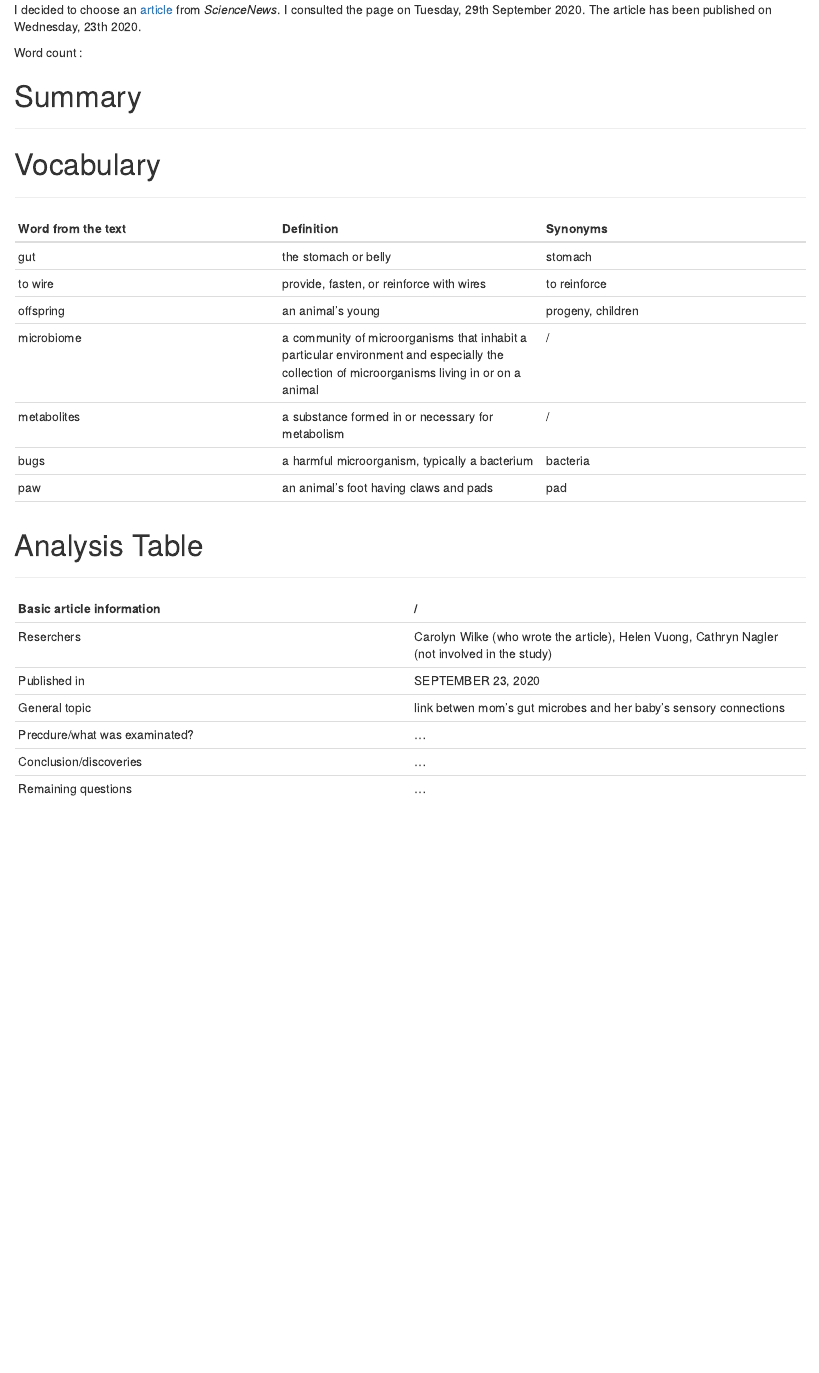
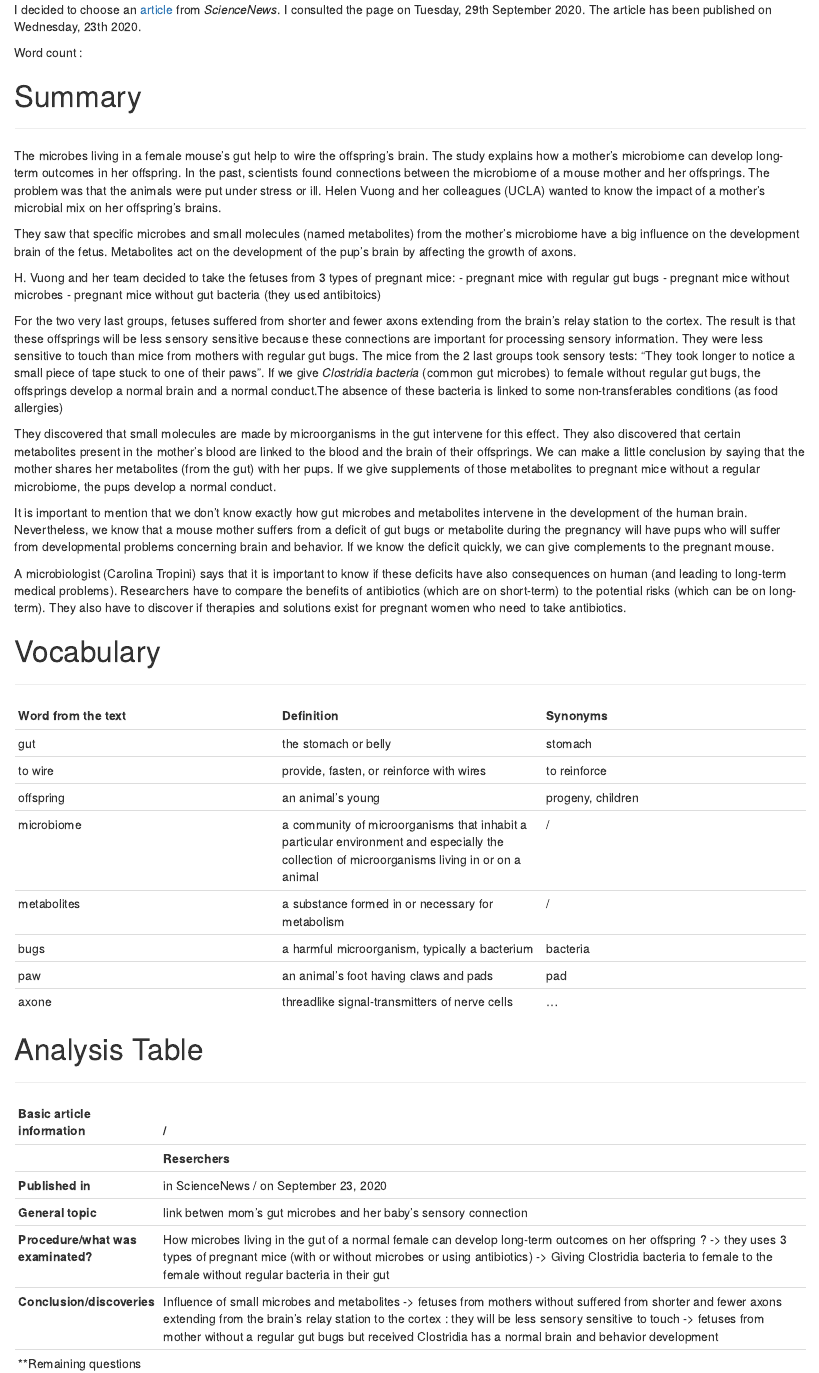
Before and after one commit to AnneCharlotteVranckx/anne-charlotte-anne-charlotte_blog, an R Markdown document (_posts/article1/my-post.Rmd): the page in a window 1100 px wide, from 220 px down. Rendered offline with R 4.5, knitr and Pandoc, with nearby package versions; drawn as R Markdown's standard HTML page in place of the format the file asks for.

Commit message:
mise à jour du premier article

```diff
--- a/_posts/article1/my-post.Rmd
+++ b/_posts/article1/my-post.Rmd
@@ -16,7 +16,7 @@
 # Source, date & words
 ***
 
-I decided to choose an [article](www.sciencenews.org/article/mother-mouse-gut-microbes-microbiome-pup-brain) from *ScienceNews*.
+I decided to choose an [article](https://www.sciencenews.org/article/mother-mouse-gut-microbes-microbiome-pup-brain) from *ScienceNews*.
 I consulted the page on Tuesday, 29th September 2020.
 The article has been published on Wednesday, 23th 2020.
 
@@ -24,9 +24,33 @@
 
 # Summary
 ***
+The microbes living in a female mouse’s gut help to wire the offspring’s brain. The study explains how a mother’s microbiome can develop long-term outcomes in her offspring.
+In the past, scientists found connections between the microbiome of a mouse mother and her offsprings. The problem was that the animals were put under stress or ill. Helen Vuong and her colleagues (UCLA) wanted to know the impact of a mother's microbial mix on her offspring's brains.
+
+They saw that specific microbes and small molecules (named metabolites) from the mother's microbiome have a big influence on the development brain of the fetus. Metabolites act on the development of the pup's brain by affecting the growth of axons.
+
+H. Vuong and her team decided to take the fetuses from 3 types of pregnant mice:
+- pregnant mice with regular gut bugs
+- pregnant mice without microbes
+- pregnant mice without gut bacteria (they used antibitoics)
+
+For the two very last groups, fetuses suffered from shorter and fewer axons extending from the  brain's relay station to the cortex. The result is that these offsprings will be less sensory sensitive because these connections are important for processing sensory information.
+They were less sensitive to touch than mice from mothers with regular gut bugs.
+The mice from the 2 last groups took sensory tests: "They took longer to notice a small piece of tape stuck to one of their paws".
+If we give *Clostridia bacteria* (common gut microbes) to female without regular gut bugs, the offsprings develop a normal brain and a normal conduct.The absence of these bacteria is linked to some non-transferables conditions (as food allergies)
+
+They discovered that small molecules are made by microorganisms in the gut intervene for this effect. They also discovered that certain metabolites present in the mother's blood are linked to the blood and the brain of their offsprings.
+We can make a little conclusion by saying that the mother shares her metabolites (from the gut) with her pups.
+If we give supplements of those metabolites to pregnant mice without a regular microbiome, the pups develop a normal conduct.
+
+It is important to mention that we don't know exactly how gut microbes and metabolites intervene in the development of the human brain.
+Nevertheless, we know that a mouse mother suffers from a deficit of gut bugs or metabolite during the pregnancy will have pups who will suffer from developmental problems concerning brain and behavior. If we know the deficit quickly, we can give complements to the pregnant mouse.
+
+A microbiologist (Carolina Tropini) says that it is important to know if these deficits have also consequences on human (and leading to long-term medical problems).
+Researchers have to compare the benefits of antibiotics (which are on short-term) to the potential risks (which can be on long-term). They also have to discover if therapies and solutions exist for pregnant women who need to take antibiotics.
+
 # Vocabulary
 ***
-
 | Word from the text | Definition | Synonyms |
 |-----|-----|-----|
 | gut | the stomach or belly | stomach |
@@ -36,18 +60,15 @@
 | metabolites | a substance formed in or necessary for metabolism | / |
 |bugs|a harmful microorganism, typically a bacterium|bacteria|
 |paw|an animal's foot having claws and pads|pad|
-|
-
-
-
+|axone|threadlike signal-transmitters of nerve cells|...|
 
 # Analysis Table
 ***
-|Basic article information|/|
-|-----|-----|
-|Reserchers| Carolyn Wilke (who wrote the article), Helen Vuong, Cathryn Nagler (not involved in the study) |
-|Published in|SEPTEMBER 23, 2020|
-|General topic| link betwen mom’s gut microbes and her baby’s sensory connections|
-|Precdure/what was examinated?|...|
-|Conclusion/discoveries|...|
-|Remaining questions|...|
+| **Basic article information**      | /                                                                                                                                                                                                                                                                                                                                               |
+| ---------------------------------- | ----------------------------------------------------------------------------------------------------------------------------------------------------------------------------------------------------------------------------------------------------------------------------------------------------------------------------------------------- |
+| |**Reserchers**                    | Carolyn Wilke (who wrote the article) - Helen Vuong and her colleagues - Cathryn Nagler (not involved in the study) - University of Chicago - Carolina Tropini                                                                                                                                                                                  |
+| **Published in**                   | in ScienceNews / on September 23, 2020                                                                                                                                                                                                                                                                                                          |
+| **General topic**                  | link betwen mom’s gut microbes and her baby’s sensory connection                                                                                                                                                                                                                                                                                |
+| **Procedure/what was examinated?** |  How microbes living in the gut of a normal female can develop long-term outcomes on her offspring ? -> they uses 3 types of pregnant mice (with or without microbes or using antibiotics) -> Giving Clostridia bacteria to female to the female without regular bacteria in their gut                                                          |
+| **Conclusion/discoveries**         | Influence of small microbes and metabolites  -> fetuses from mothers without suffered from shorter and fewer axons extending from the  brain's relay station to the cortex : they will be less sensory sensitive to touch -> fetuses from mother without a regular gut bugs but received Clostridia has a normal brain and behavior development |
+| **Remaining questions              |                                                                                                                                                                                                                                                                                                                                                 |
```
Also changed, not shown: _posts/article1/my-post.html, docs/posts/posts.json, 4 other files.
